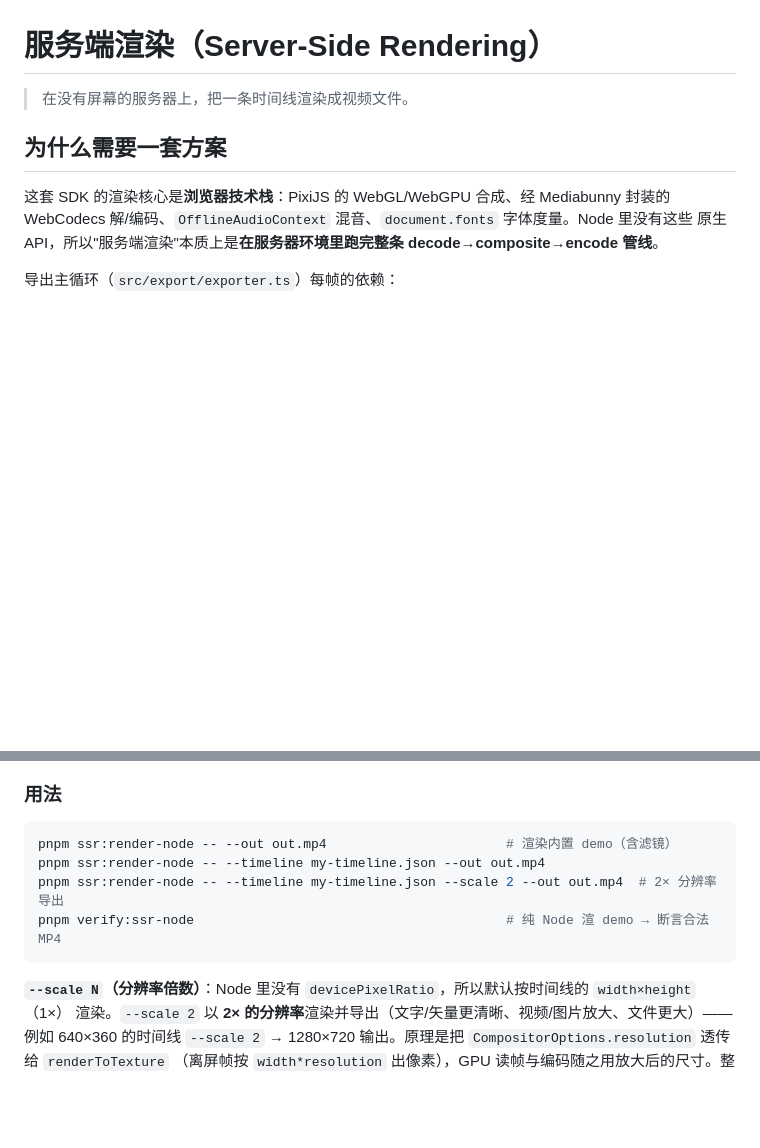
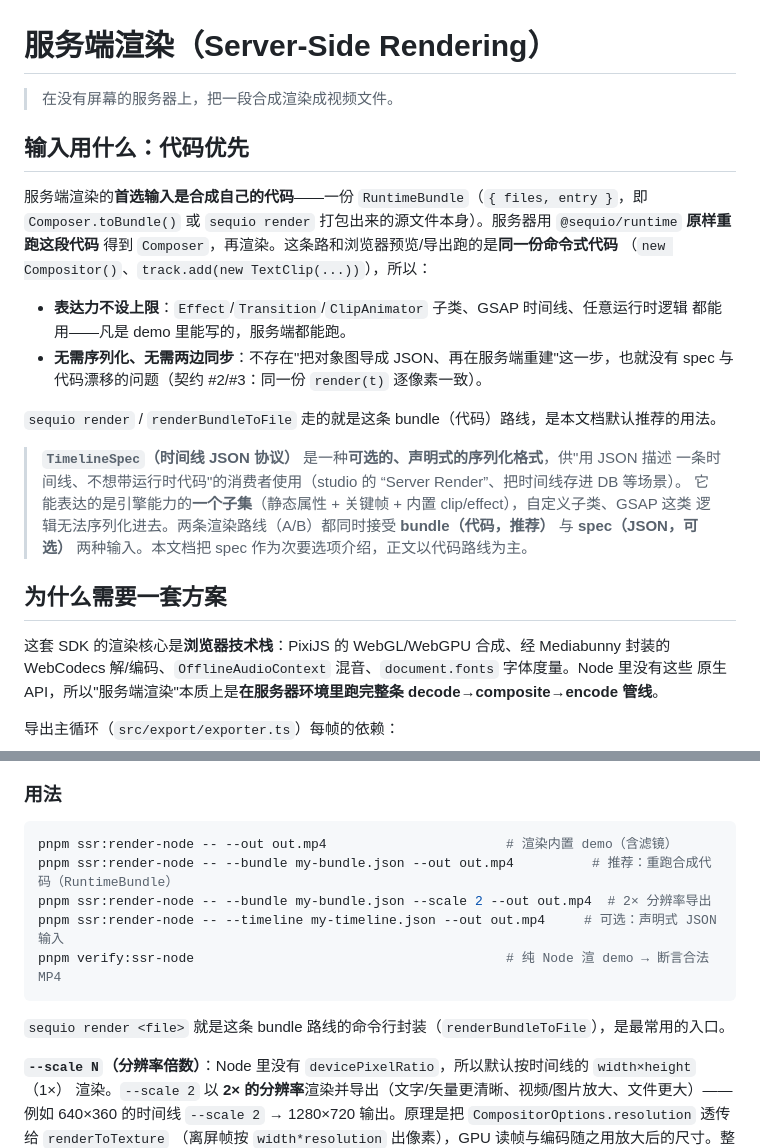
Before and after one commit to slightc/sequio, a Markdown page: docs/server-side-rendering.md, 2 parts joined by grey strips. GitHub-like rendering; blank space fills up the shorter version.

````diff
--- a/docs/server-side-rendering.md
+++ b/docs/server-side-rendering.md
@@ -1,6 +1,26 @@
 # 服务端渲染（Server-Side Rendering）
 
-> 在没有屏幕的服务器上，把一条时间线渲染成视频文件。
+> 在没有屏幕的服务器上，把一段合成渲染成视频文件。
+
+## 输入用什么：代码优先
+
+服务端渲染的**首选输入是合成自己的代码**——一份 `RuntimeBundle`（`{ files, entry }`，即
+`Composer.toBundle()` 或 `sequio render` 打包出来的源文件本身）。服务器用 `@sequio/runtime`
+**原样重跑这段代码** 得到 `Composer`，再渲染。这条路和浏览器预览/导出跑的是**同一份命令式代码**
+（`new Compositor()`、`track.add(new TextClip(...))`），所以：
+
+- **表达力不设上限**：`Effect`/`Transition`/`ClipAnimator` 子类、GSAP 时间线、任意运行时逻辑
+  都能用——凡是 demo 里能写的，服务端都能跑。
+- **无需序列化、无需两边同步**：不存在"把对象图导成 JSON、再在服务端重建"这一步，也就没有
+  spec 与代码漂移的问题（契约 #2/#3：同一份 `render(t)` 逐像素一致）。
+
+`sequio render` / `renderBundleToFile` 走的就是这条 bundle（代码）路线，是本文档默认推荐的用法。
+
+> **`TimelineSpec`（时间线 JSON 协议）** 是一种**可选的、声明式的序列化格式**，供"用 JSON 描述
+> 一条时间线、不想带运行时代码"的消费者使用（studio 的 “Server Render”、把时间线存进 DB 等场景）。
+> 它能表达的是引擎能力的**一个子集**（静态属性 + 关键帧 + 内置 clip/effect），自定义子类、GSAP 这类
+> 逻辑无法序列化进去。两条渲染路线（A/B）都同时接受 **bundle（代码，推荐）** 与 **spec（JSON，可选）**
+> 两种输入。本文档把 spec 作为次要选项介绍，正文以代码路线为主。
 
 ## 为什么需要一套方案
 
@@ -255,10 +288,13 @@ defined` 等）就换下一个编码重来。失败发生在第 1 帧，所以
 
 ```bash
 pnpm ssr:render-node -- --out out.mp4                       # 渲染内置 demo（含滤镜）
-pnpm ssr:render-node -- --timeline my-timeline.json --out out.mp4
-pnpm ssr:render-node -- --timeline my-timeline.json --scale 2 --out out.mp4  # 2× 分辨率导出
+pnpm ssr:render-node -- --bundle my-bundle.json --out out.mp4          # 推荐：重跑合成代码（RuntimeBundle）
+pnpm ssr:render-node -- --bundle my-bundle.json --scale 2 --out out.mp4  # 2× 分辨率导出
+pnpm ssr:render-node -- --timeline my-timeline.json --out out.mp4     # 可选：声明式 JSON 输入
 pnpm verify:ssr-node                                        # 纯 Node 渲 demo → 断言合法 MP4
 ```
+
+`sequio render <file>` 就是这条 bundle 路线的命令行封装（`renderBundleToFile`），是最常用的入口。
 
 **`--scale N`（分辨率倍数）**：Node 里没有 `devicePixelRatio`，所以默认按时间线的 `width×height`（1×）
 渲染。`--scale 2` 以 **2× 的分辨率**渲染并导出（文字/矢量更清晰、视频/图片放大、文件更大）——例如 640×360
````
Also changed, not shown: other parts of docs/server-side-rendering.md (+28 -15 lines).
